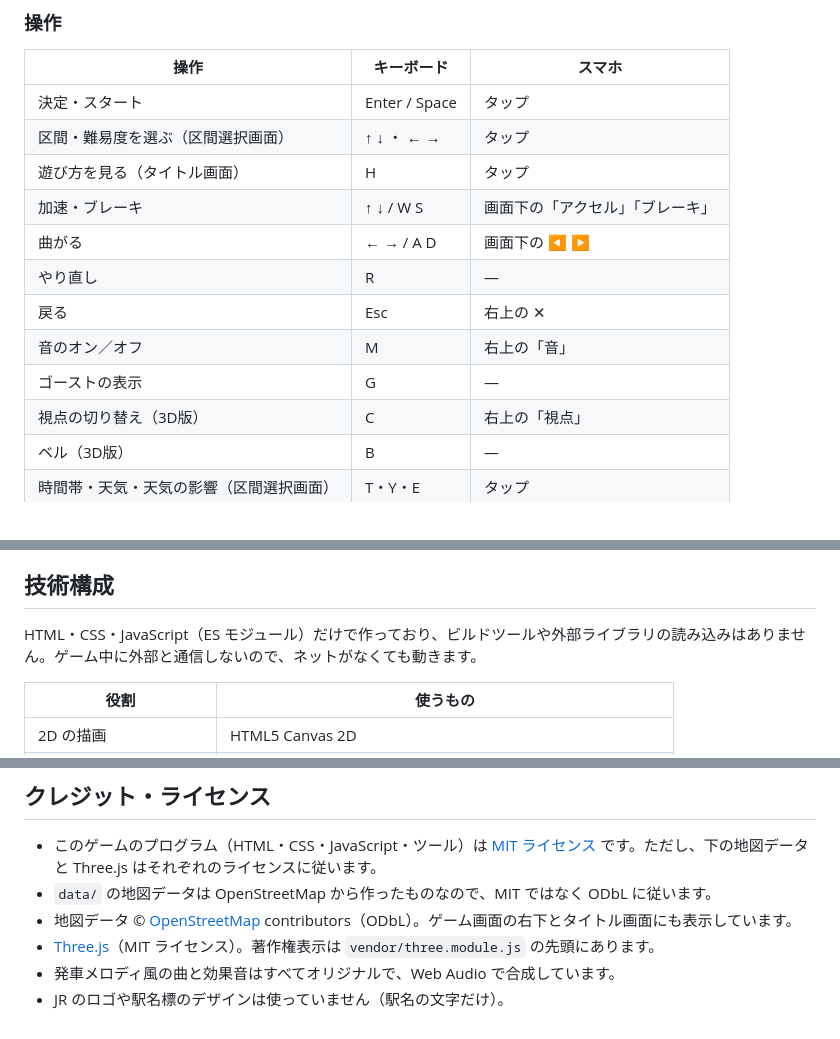
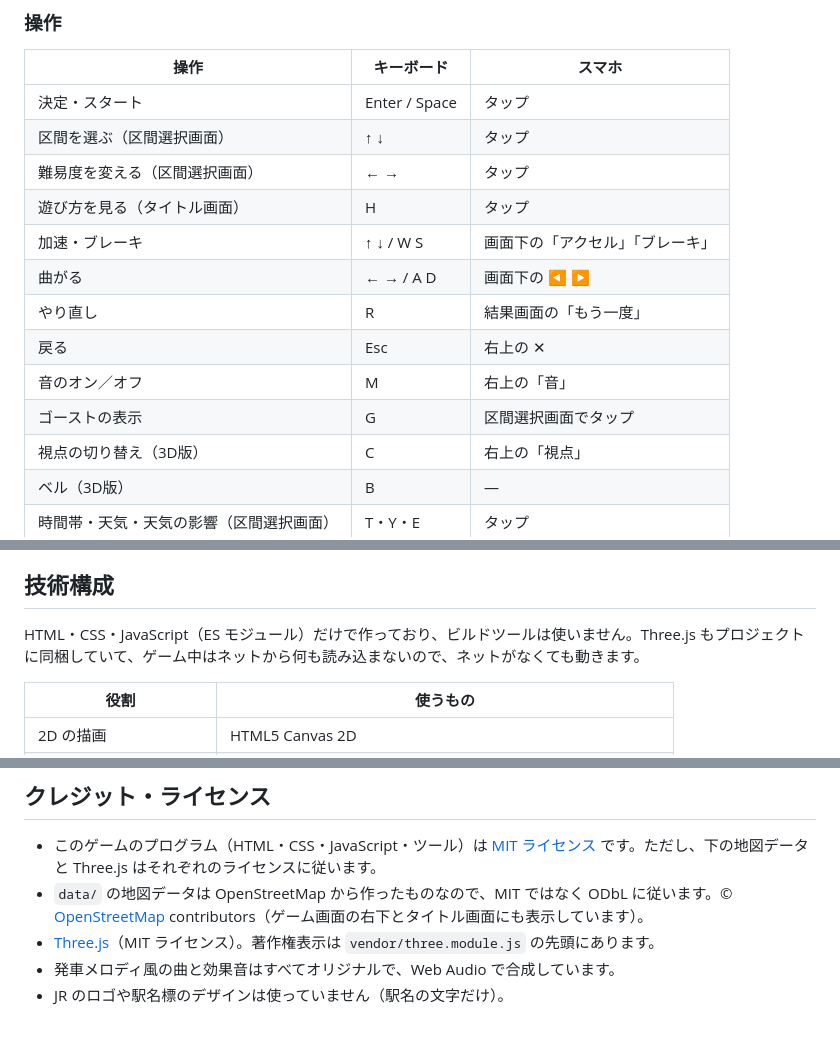
Before and after one commit to toshihikotakayanagi/beat-the-yamanote, a Markdown page: README.md, 3 parts joined by grey strips. Rendered like a GitHub page.

Commit message:
README：スマホ操作・キーの説明・技術構成・ライセンスの書き方を正確にする
Co-Authored-By: Claude Opus 5.5 <noreply@anthropic.com>

```diff
--- a/README.md
+++ b/README.md
@@ -25,14 +25,15 @@
 | 操作 | キーボード | スマホ |
 | --- | --- | --- |
 | 決定・スタート | Enter / Space | タップ |
-| 区間・難易度を選ぶ（区間選択画面） | ↑ ↓ ・ ← → | タップ |
+| 区間を選ぶ（区間選択画面） | ↑ ↓ | タップ |
+| 難易度を変える（区間選択画面） | ← → | タップ |
 | 遊び方を見る（タイトル画面） | H | タップ |
 | 加速・ブレーキ | ↑ ↓ / W S | 画面下の「アクセル」「ブレーキ」 |
 | 曲がる | ← → / A D | 画面下の ◀ ▶ |
-| やり直し | R | — |
+| やり直し | R | 結果画面の「もう一度」 |
 | 戻る | Esc | 右上の ✕ |
 | 音のオン／オフ | M | 右上の「音」 |
-| ゴーストの表示 | G | — |
+| ゴーストの表示 | G | 区間選択画面でタップ |
 | 視点の切り替え（3D版） | C | 右上の「視点」 |
 | ベル（3D版） | B | — |
 | 時間帯・天気・天気の影響（区間選択画面） | T・Y・E | タップ |
@@ -68,7 +69,7 @@ python tools/serve.py 8173
 
 ## 技術構成
 
-HTML・CSS・JavaScript（ES モジュール）だけで作っており、ビルドツールや外部ライブラリの読み込みはありません。ゲーム中に外部と通信しないので、ネットがなくても動きます。
+HTML・CSS・JavaScript（ES モジュール）だけで作っており、ビルドツールは使いません。Three.js もプロジェクトに同梱していて、ゲーム中はネットから何も読み込まないので、ネットがなくても動きます。
 
 | 役割 | 使うもの |
 | --- | --- |
@@ -136,8 +137,7 @@ node tools/fetch-osm.mjs all
 ## クレジット・ライセンス
 
 - このゲームのプログラム（HTML・CSS・JavaScript・ツール）は [MIT ライセンス](LICENSE) です。ただし、下の地図データと Three.js はそれぞれのライセンスに従います。
-- `data/` の地図データは OpenStreetMap から作ったものなので、MIT ではなく ODbL に従います。
-- 地図データ © [OpenStreetMap](https://www.openstreetmap.org/copyright) contributors（ODbL）。ゲーム画面の右下とタイトル画面にも表示しています。
+- `data/` の地図データは OpenStreetMap から作ったものなので、MIT ではなく ODbL に従います。© [OpenStreetMap](https://www.openstreetmap.org/copyright) contributors（ゲーム画面の右下とタイトル画面にも表示しています）。
 - [Three.js](https://threejs.org/)（MIT ライセンス）。著作権表示は `vendor/three.module.js` の先頭にあります。
 - 発車メロディ風の曲と効果音はすべてオリジナルで、Web Audio で合成しています。
 - JR のロゴや駅名標のデザインは使っていません（駅名の文字だけ）。
```
